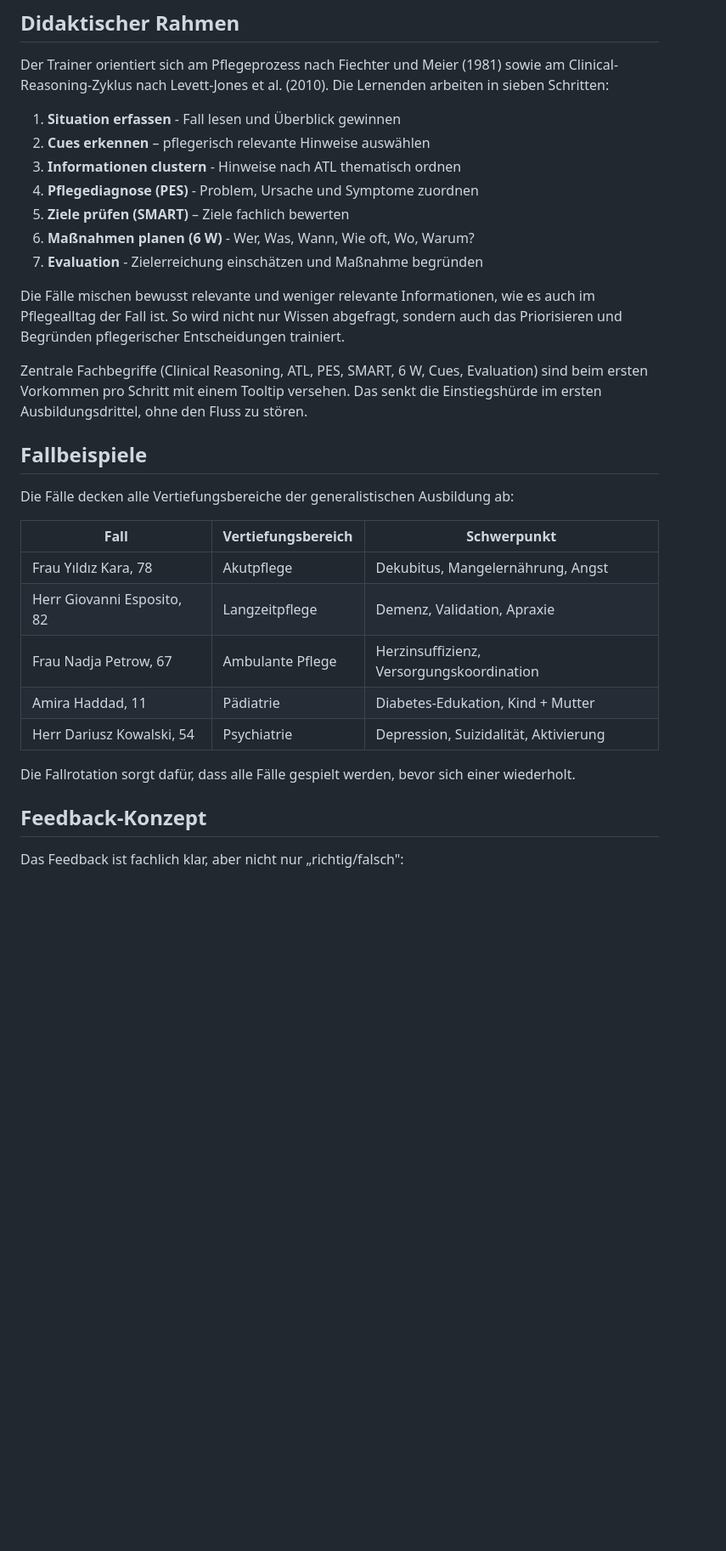
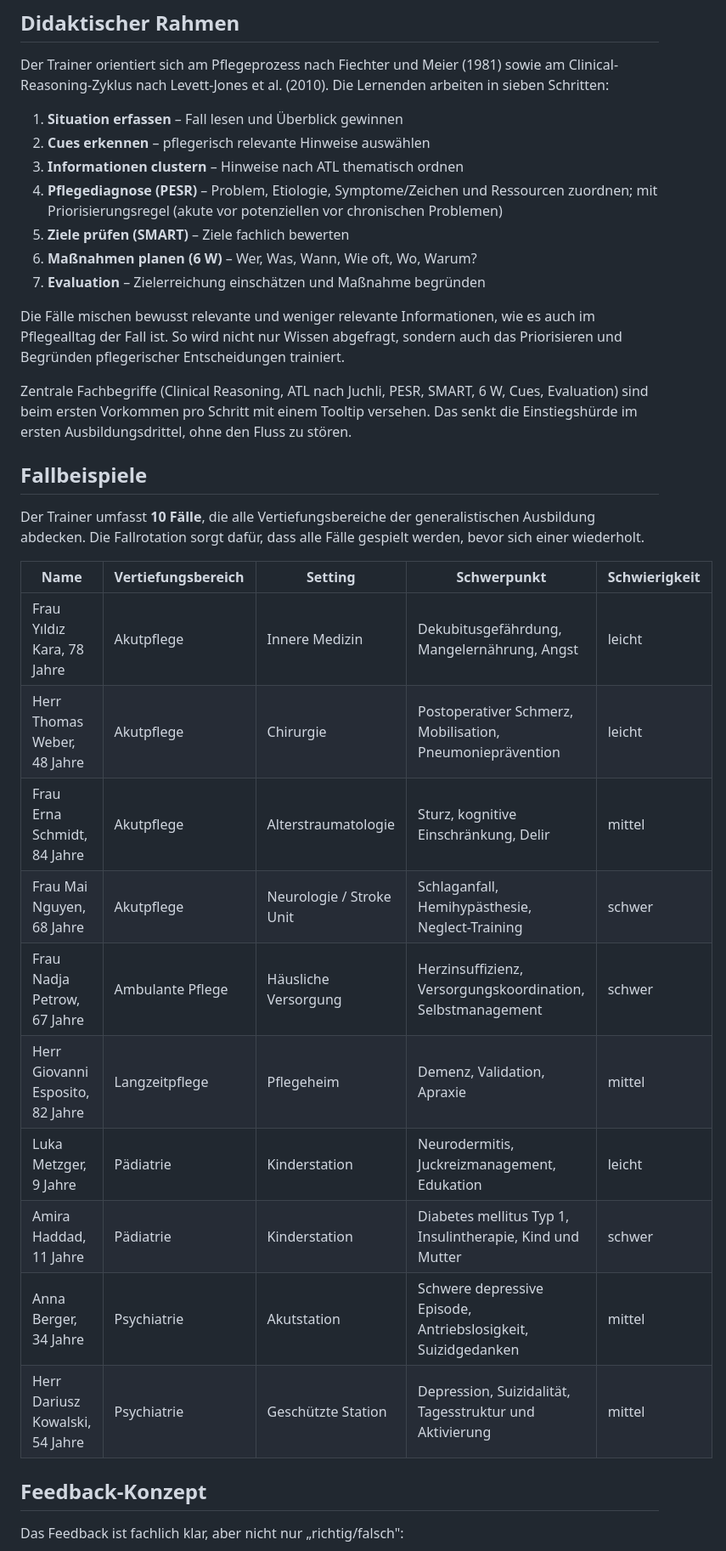
Before and after one commit to FlorianLoyns/clinical-reasoning-trainer, a Markdown page: README.md, the part around one of its changes. Shown at 85% size. Drawn GitHub-style; blank space fills up the shorter version.

```diff
--- a/README.md
+++ b/README.md
@@ -29,32 +29,35 @@ Der Trainer ist damit keine reine Quiz-Seite, sondern eine **Übung zur Pflegepl
 
 Der Trainer orientiert sich am Pflegeprozess nach Fiechter und Meier (1981) sowie am Clinical-Reasoning-Zyklus nach Levett-Jones et al. (2010). Die Lernenden arbeiten in sieben Schritten:
 
-1. **Situation erfassen** - Fall lesen und Überblick gewinnen
+1. **Situation erfassen** – Fall lesen und Überblick gewinnen
 2. **Cues erkennen** – pflegerisch relevante Hinweise auswählen
-3. **Informationen clustern** - Hinweise nach ATL thematisch ordnen
-4. **Pflegediagnose (PES)** - Problem, Ursache und Symptome zuordnen
+3. **Informationen clustern** – Hinweise nach ATL thematisch ordnen
+4. **Pflegediagnose (PESR)** – Problem, Etiologie, Symptome/Zeichen und Ressourcen zuordnen; mit Priorisierungsregel (akute vor potenziellen vor chronischen Problemen)
 5. **Ziele prüfen (SMART)** – Ziele fachlich bewerten
-6. **Maßnahmen planen (6 W)** - Wer, Was, Wann, Wie oft, Wo, Warum?
-7. **Evaluation** - Zielerreichung einschätzen und Maßnahme begründen
+6. **Maßnahmen planen (6 W)** – Wer, Was, Wann, Wie oft, Wo, Warum?
+7. **Evaluation** – Zielerreichung einschätzen und Maßnahme begründen
 
 Die Fälle mischen bewusst relevante und weniger relevante Informationen, wie es auch im Pflegealltag der Fall ist. So wird nicht nur Wissen abgefragt, sondern auch das Priorisieren und Begründen pflegerischer Entscheidungen trainiert.
 
-Zentrale Fachbegriffe (Clinical Reasoning, ATL, PES, SMART, 6 W, Cues, Evaluation) sind beim ersten Vorkommen pro Schritt mit einem Tooltip versehen. Das senkt die Einstiegshürde im ersten Ausbildungsdrittel, ohne den Fluss zu stören.
+Zentrale Fachbegriffe (Clinical Reasoning, ATL nach Juchli, PESR, SMART, 6 W, Cues, Evaluation) sind beim ersten Vorkommen pro Schritt mit einem Tooltip versehen. Das senkt die Einstiegshürde im ersten Ausbildungsdrittel, ohne den Fluss zu stören.
 
 
 ## Fallbeispiele
 
-Die Fälle decken alle Vertiefungsbereiche der generalistischen Ausbildung ab:
+Der Trainer umfasst **10 Fälle**, die alle Vertiefungsbereiche der generalistischen Ausbildung abdecken. Die Fallrotation sorgt dafür, dass alle Fälle gespielt werden, bevor sich einer wiederholt.
 
-| Fall | Vertiefungsbereich | Schwerpunkt |
-|---|---|---|
-| Frau Yıldız Kara, 78 | Akutpflege | Dekubitus, Mangelernährung, Angst |
-| Herr Giovanni Esposito, 82 | Langzeitpflege | Demenz, Validation, Apraxie |
-| Frau Nadja Petrow, 67 | Ambulante Pflege | Herzinsuffizienz, Versorgungskoordination |
-| Amira Haddad, 11 | Pädiatrie | Diabetes-Edukation, Kind + Mutter |
-| Herr Dariusz Kowalski, 54 | Psychiatrie | Depression, Suizidalität, Aktivierung |
-
-Die Fallrotation sorgt dafür, dass alle Fälle gespielt werden, bevor sich einer wiederholt.
+| Name | Vertiefungsbereich | Setting | Schwerpunkt | Schwierigkeit |
+|---|---|---|---|---|
+| Frau Yıldız Kara, 78 Jahre | Akutpflege | Innere Medizin | Dekubitusgefährdung, Mangelernährung, Angst | leicht |
+| Herr Thomas Weber, 48 Jahre | Akutpflege | Chirurgie | Postoperativer Schmerz, Mobilisation, Pneumonieprävention | leicht |
+| Frau Erna Schmidt, 84 Jahre | Akutpflege | Alterstraumatologie | Sturz, kognitive Einschränkung, Delir | mittel |
+| Frau Mai Nguyen, 68 Jahre | Akutpflege | Neurologie / Stroke Unit | Schlaganfall, Hemihypästhesie, Neglect-Training | schwer |
+| Frau Nadja Petrow, 67 Jahre | Ambulante Pflege | Häusliche Versorgung | Herzinsuffizienz, Versorgungskoordination, Selbstmanagement | schwer |
+| Herr Giovanni Esposito, 82 Jahre | Langzeitpflege | Pflegeheim | Demenz, Validation, Apraxie | mittel |
+| Luka Metzger, 9 Jahre | Pädiatrie | Kinderstation | Neurodermitis, Juckreizmanagement, Edukation | leicht |
+| Amira Haddad, 11 Jahre | Pädiatrie | Kinderstation | Diabetes mellitus Typ 1, Insulintherapie, Kind und Mutter | schwer |
+| Anna Berger, 34 Jahre | Psychiatrie | Akutstation | Schwere depressive Episode, Antriebslosigkeit, Suizidgedanken | mittel |
+| Herr Dariusz Kowalski, 54 Jahre | Psychiatrie | Geschützte Station | Depression, Suizidalität, Tagesstruktur und Aktivierung | mittel |
 
 
 ## Feedback-Konzept
```
Also changed, not shown: other parts of README.md (+14 -10 lines).
